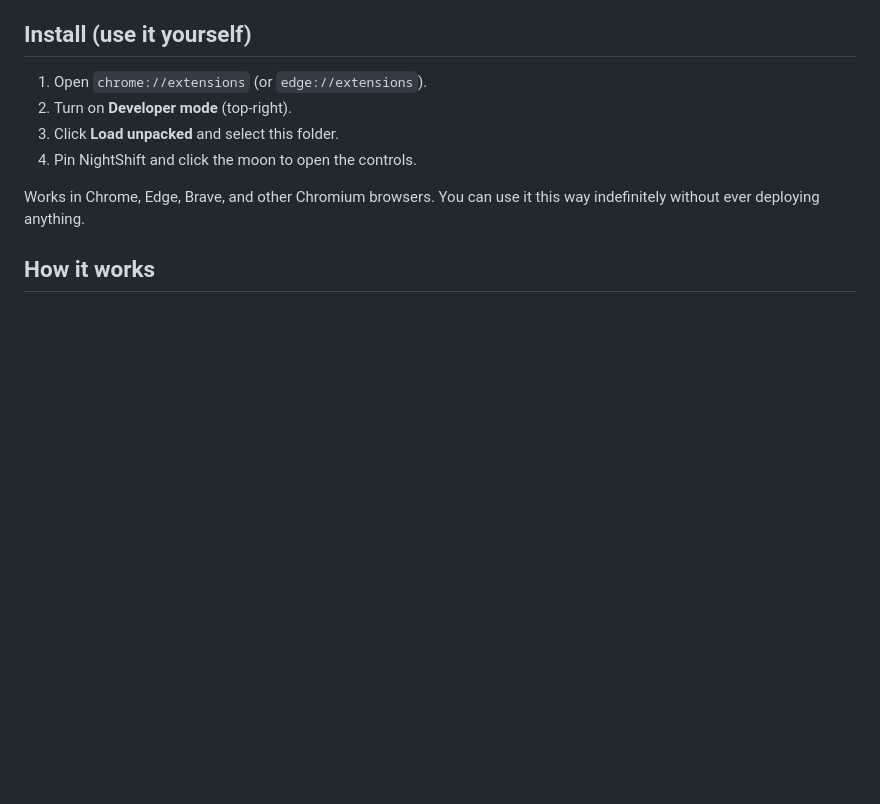
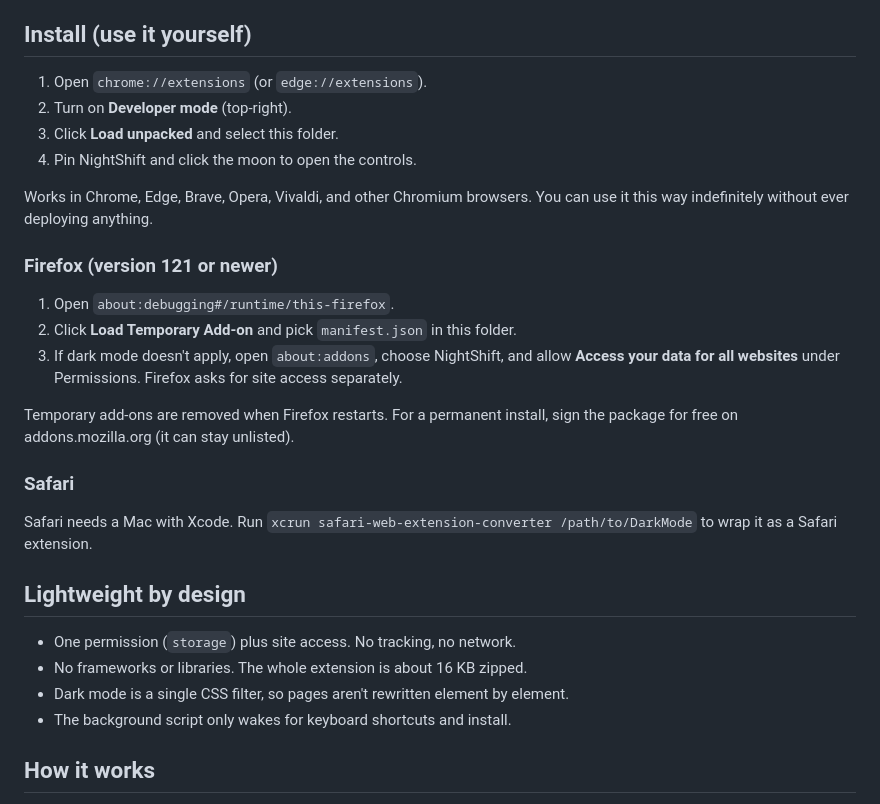
Before and after one commit to brianlomunyak7-afk/Darkmode, a Markdown page: README.md, the part around the change. Rendered like a GitHub page; blank space fills up the shorter version.

Commit message:
Document Firefox and Safari install, lightweight notes

```diff
--- a/README.md
+++ b/README.md
@@ -24,8 +24,32 @@ network access.
 3. Click **Load unpacked** and select this folder.
 4. Pin NightShift and click the moon to open the controls.
 
-Works in Chrome, Edge, Brave, and other Chromium browsers. You can use it this
-way indefinitely without ever deploying anything.
+Works in Chrome, Edge, Brave, Opera, Vivaldi, and other Chromium browsers. You
+can use it this way indefinitely without ever deploying anything.
+
+### Firefox (version 121 or newer)
+
+1. Open `about:debugging#/runtime/this-firefox`.
+2. Click **Load Temporary Add-on** and pick `manifest.json` in this folder.
+3. If dark mode doesn't apply, open `about:addons`, choose NightShift, and
+   allow **Access your data for all websites** under Permissions. Firefox
+   asks for site access separately.
+
+Temporary add-ons are removed when Firefox restarts. For a permanent install,
+sign the package for free on addons.mozilla.org (it can stay unlisted).
+
+### Safari
+
+Safari needs a Mac with Xcode. Run
+`xcrun safari-web-extension-converter /path/to/DarkMode` to wrap it as a Safari
+extension.
+
+## Lightweight by design
+
+- One permission (`storage`) plus site access. No tracking, no network.
+- No frameworks or libraries. The whole extension is about 16 KB zipped.
+- Dark mode is a single CSS filter, so pages aren't rewritten element by element.
+- The background script only wakes for keyboard shortcuts and install.
 
 ## How it works
 
```
